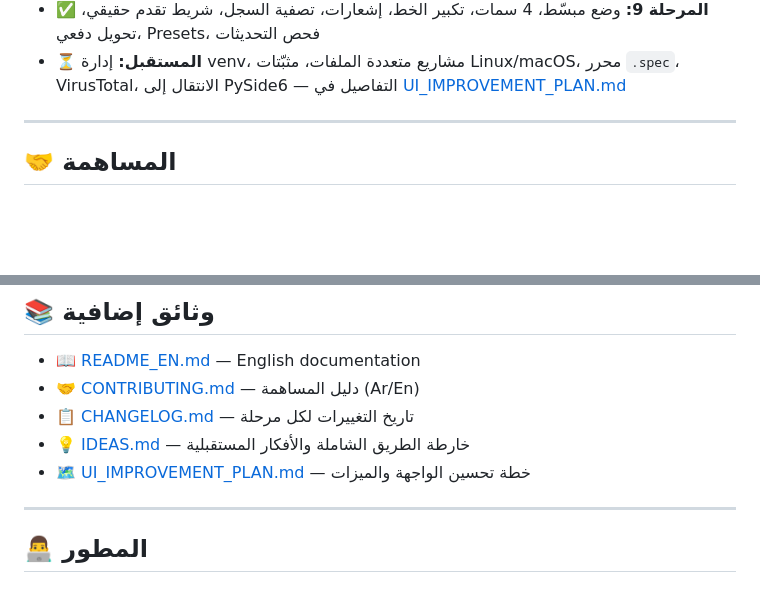
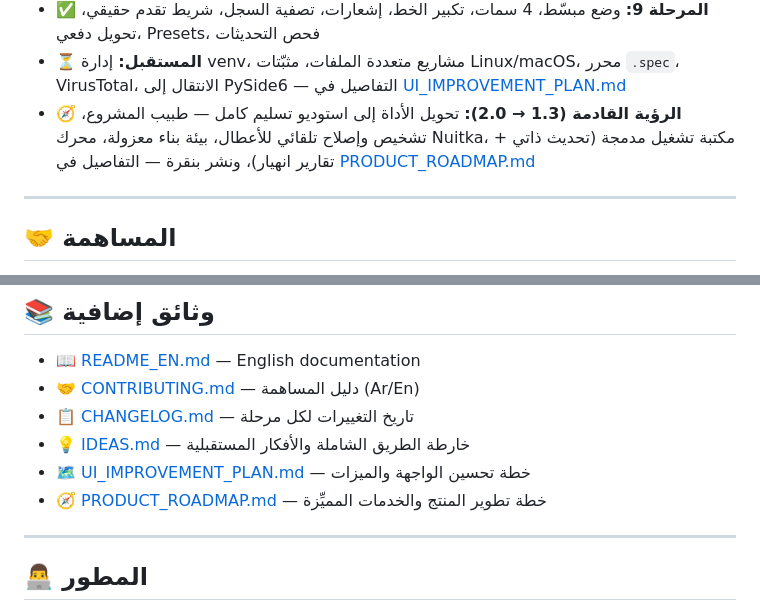
Before and after one commit to abosalehg-ui/python_to_exe, a Markdown page: README.md, 2 parts joined by grey strips. Rendered like a GitHub page; blank space fills up the shorter version.

```diff
--- a/README.md
+++ b/README.md
@@ -478,6 +478,10 @@ else:
 - ⏳ **المستقبل:** إدارة venv، مشاريع متعددة الملفات، مثبّتات Linux/macOS،
   محرر `.spec`، VirusTotal، الانتقال إلى PySide6 —
   التفاصيل في [UI_IMPROVEMENT_PLAN.md](UI_IMPROVEMENT_PLAN.md)
+- 🧭 **الرؤية القادمة (1.3 → 2.0):** تحويل الأداة إلى استوديو تسليم كامل —
+  طبيب المشروع، تشخيص وإصلاح تلقائي للأعطال، بيئة بناء معزولة، محرك Nuitka،
+  مكتبة تشغيل مدمجة (تحديث ذاتي + تقارير انهيار)، ونشر بنقرة —
+  التفاصيل في [PRODUCT_ROADMAP.md](PRODUCT_ROADMAP.md)
 
 ---
 
@@ -501,6 +505,7 @@ else:
 - 📋 [CHANGELOG.md](CHANGELOG.md) — تاريخ التغييرات لكل مرحلة
 - 💡 [IDEAS.md](IDEAS.md) — خارطة الطريق الشاملة والأفكار المستقبلية
 - 🗺️ [UI_IMPROVEMENT_PLAN.md](UI_IMPROVEMENT_PLAN.md) — خطة تحسين الواجهة والميزات
+- 🧭 [PRODUCT_ROADMAP.md](PRODUCT_ROADMAP.md) — خطة تطوير المنتج والخدمات المميِّزة
 
 ---
 
```
Also changed, not shown: PRODUCT_ROADMAP.md (added, +301 -0 lines).
